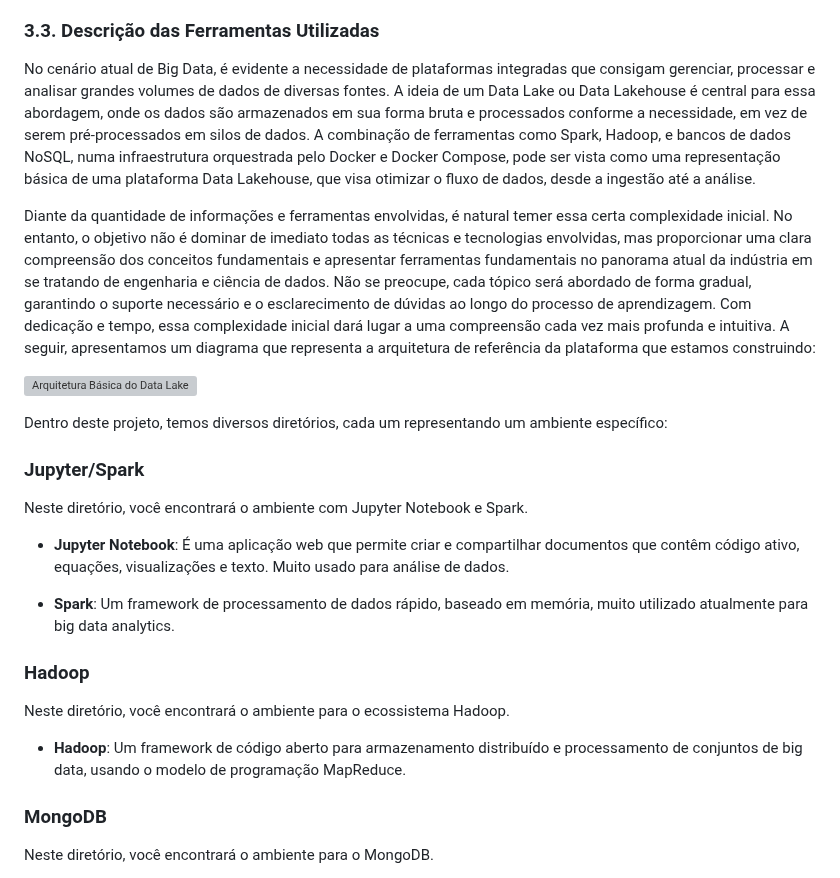
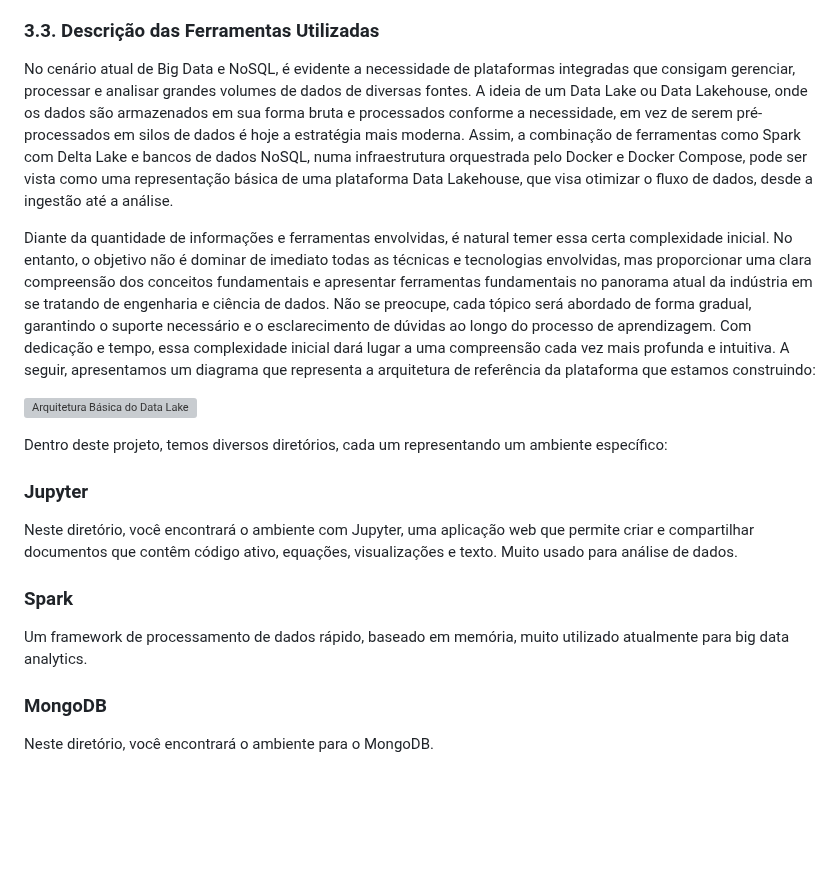
Before and after one commit to klaytoncastro/ceub-nosql, a Markdown page: README.md, the part around the change. Drawn GitHub-style; blank space fills up the shorter version; grey boxes are pictures that could not be loaded.

```diff
--- a/README.md
+++ b/README.md
@@ -265,7 +265,7 @@ Além de fornecer acesso à Internet, o recurso de NAT do VirtualBox também per
 
 ### 3.3. Descrição das Ferramentas Utilizadas
 
-No cenário atual de Big Data, é evidente a necessidade de plataformas integradas que consigam gerenciar, processar e analisar grandes volumes de dados de diversas fontes. A ideia de um Data Lake ou Data Lakehouse é central para essa abordagem, onde os dados são armazenados em sua forma bruta e processados conforme a necessidade, em vez de serem pré-processados em silos de dados. A combinação de ferramentas como Spark, Hadoop, e bancos de dados NoSQL, numa infraestrutura orquestrada pelo Docker e Docker Compose, pode ser vista como uma representação básica de uma plataforma Data Lakehouse, que visa otimizar o fluxo de dados, desde a ingestão até a análise.
+No cenário atual de Big Data e NoSQL, é evidente a necessidade de plataformas integradas que consigam gerenciar, processar e analisar grandes volumes de dados de diversas fontes. A ideia de um Data Lake ou Data Lakehouse, onde os dados são armazenados em sua forma bruta e processados conforme a necessidade, em vez de serem pré-processados em silos de dados é hoje a estratégia mais moderna. Assim, a combinação de ferramentas como Spark com Delta Lake e bancos de dados NoSQL, numa infraestrutura orquestrada pelo Docker e Docker Compose, pode ser vista como uma representação básica de uma plataforma Data Lakehouse, que visa otimizar o fluxo de dados, desde a ingestão até a análise.
 
 Diante da quantidade de informações e ferramentas envolvidas, é natural temer essa certa complexidade inicial. No entanto, o objetivo não é dominar de imediato todas as técnicas e tecnologias envolvidas, mas proporcionar uma clara compreensão dos conceitos fundamentais e apresentar ferramentas fundamentais no panorama atual da indústria em se tratando de engenharia e ciência de dados. Não se preocupe, cada tópico será abordado de forma gradual, garantindo o suporte necessário e o esclarecimento de dúvidas ao longo do processo de aprendizagem. Com dedicação e tempo, essa complexidade inicial dará lugar a uma compreensão cada vez mais profunda e intuitiva. A seguir, apresentamos um diagrama que representa a arquitetura de referência da plataforma que estamos construindo:
 
@@ -273,17 +273,11 @@ Diante da quantidade de informações e ferramentas envolvidas, é natural temer
 
 Dentro deste projeto, temos diversos diretórios, cada um representando um ambiente específico:
 
-### Jupyter/Spark
-Neste diretório, você encontrará o ambiente com Jupyter Notebook e Spark.
+### Jupyter
+Neste diretório, você encontrará o ambiente com Jupyter, uma aplicação web que permite criar e compartilhar documentos que contêm código ativo, equações, visualizações e texto. Muito usado para análise de dados.
 
-- **Jupyter Notebook**: É uma aplicação web que permite criar e compartilhar documentos que contêm código ativo, equações, visualizações e texto. Muito usado para análise de dados.
-
-- **Spark**: Um framework de processamento de dados rápido, baseado em memória, muito utilizado atualmente para big data analytics.
-
-### Hadoop
-Neste diretório, você encontrará o ambiente para o ecossistema Hadoop.
-
-- **Hadoop**: Um framework de código aberto para armazenamento distribuído e processamento de conjuntos de big data, usando o modelo de programação MapReduce.
+### Spark
+Um framework de processamento de dados rápido, baseado em memória, muito utilizado atualmente para big data analytics.
 
 ### MongoDB
 Neste diretório, você encontrará o ambiente para o MongoDB.
```
